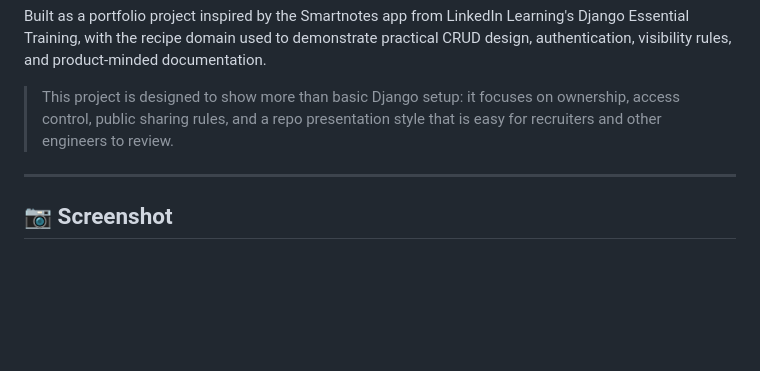
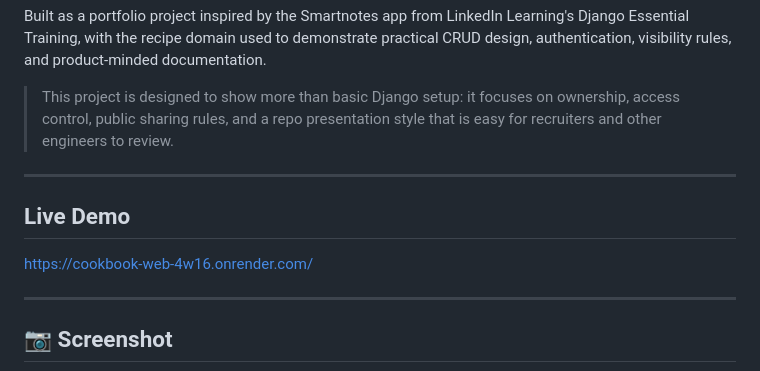
Before and after one commit to claytoncrispim/cookbook, a Markdown page: README.md, the part around the change. GitHub-like rendering; blank space fills up the shorter version.

Commit message:
Add live demo link to README

```diff
--- a/README.md
+++ b/README.md
@@ -5,6 +5,12 @@
 Built as a portfolio project inspired by the Smartnotes app from LinkedIn Learning's Django Essential Training, with the recipe domain used to demonstrate practical CRUD design, authentication, visibility rules, and product-minded documentation.
 
 > This project is designed to show more than basic Django setup: it focuses on ownership, access control, public sharing rules, and a repo presentation style that is easy for recruiters and other engineers to review.
+
+---
+
+## Live Demo
+
+https://cookbook-web-4w16.onrender.com/
 
 ---
 
```
